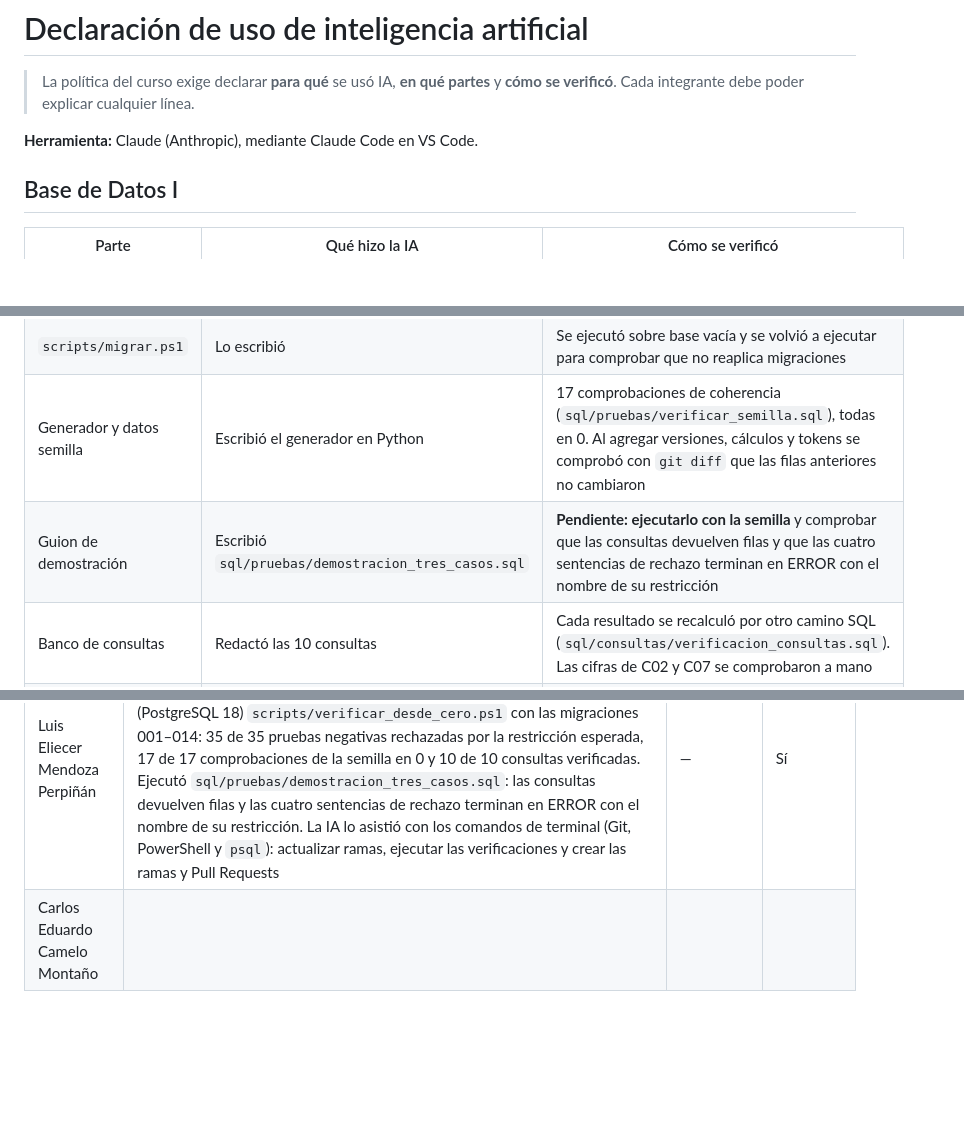
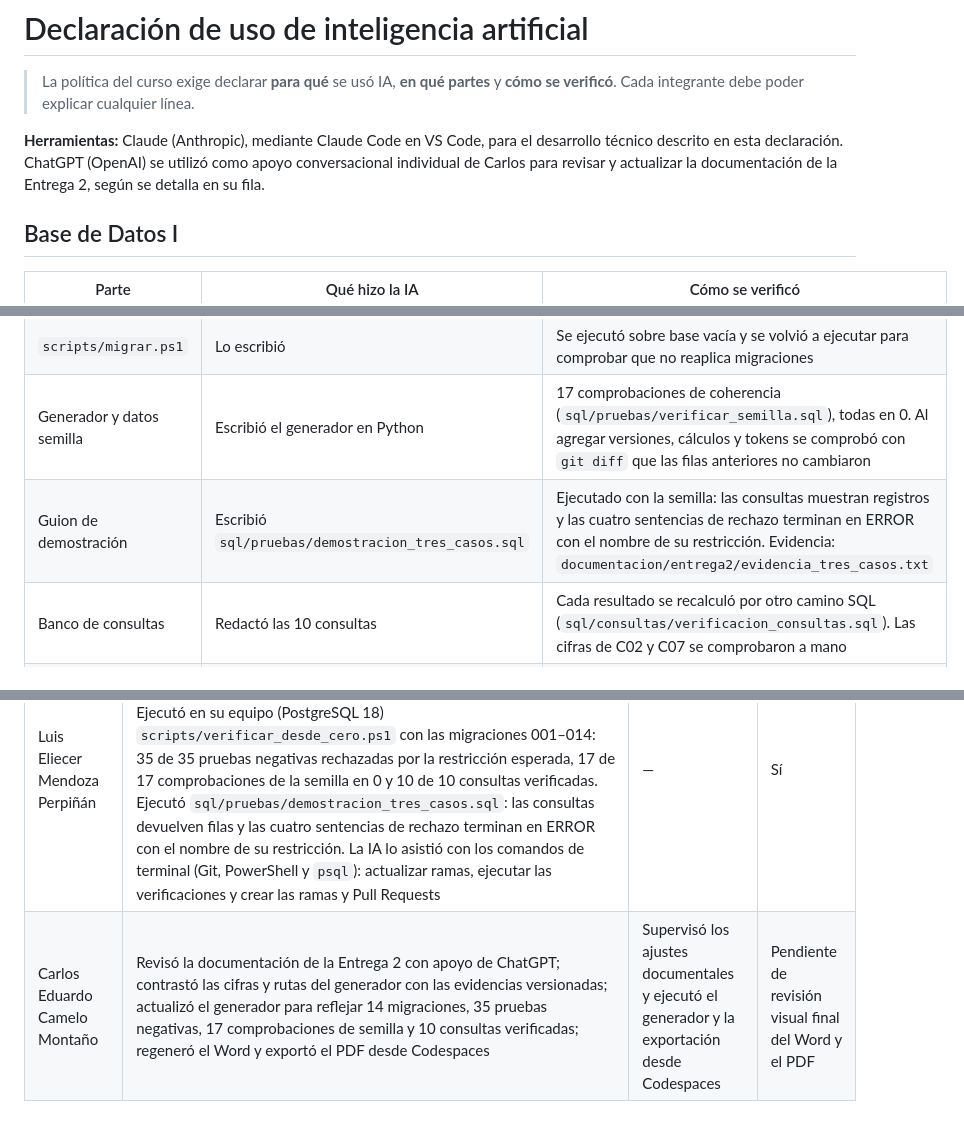
Before and after one commit to luismendoza009/REDA-Red-de-Evaluacion-y-Detecci-n-de-Riesgos-Urbanos, a Markdown page: base-de-datos/documentacion/declaracion_uso_ia.md, 3 parts joined by grey strips. Drawn GitHub-style; blank space fills up the shorter version.

Commit message:
actualizacion declaracion uso ia

```diff
--- a/base-de-datos/documentacion/declaracion_uso_ia.md
+++ b/base-de-datos/documentacion/declaracion_uso_ia.md
@@ -3,7 +3,7 @@
 > La política del curso exige declarar **para qué** se
 > usó IA, **en qué partes** y **cómo se verificó**. Cada integrante debe poder explicar cualquier línea.
 
-**Herramienta:** Claude (Anthropic), mediante Claude Code en VS Code.
+**Herramientas:** Claude (Anthropic), mediante Claude Code en VS Code, para el desarrollo técnico descrito en esta declaración. ChatGPT (OpenAI) se utilizó como apoyo conversacional individual de Carlos para revisar y actualizar la documentación de la Entrega 2, según se detalla en su fila.
 
 ## Base de Datos I
 
@@ -12,7 +12,7 @@
 | Migraciones 001–014 | Redactó el DDL a partir del esquema de la Entrega 1 y de las decisiones del grupo (enfoque probatorio, elección del abogado por el ciudadano, calificaciones, topes de los textos) | Se ejecutan en orden sobre una base vacía de PostgreSQL 18 (`scripts/migrar.ps1 -Recrear` y `scripts/verificar_desde_cero.ps1`). 35 pruebas negativas (`sql/pruebas/probar_restricciones.sql`) comprueban que cada restricción clave rechaza datos inválidos y que la detiene la restricción esperada |
 | `scripts/migrar.ps1` | Lo escribió | Se ejecutó sobre base vacía y se volvió a ejecutar para comprobar que no reaplica migraciones |
 | Generador y datos semilla | Escribió el generador en Python | 17 comprobaciones de coherencia (`sql/pruebas/verificar_semilla.sql`), todas en 0. Al agregar versiones, cálculos y tokens se comprobó con `git diff` que las filas anteriores no cambiaron |
-| Guion de demostración | Escribió `sql/pruebas/demostracion_tres_casos.sql` | **Pendiente: ejecutarlo con la semilla** y comprobar que las consultas devuelven filas y que las cuatro sentencias de rechazo terminan en ERROR con el nombre de su restricción |
+| Guion de demostración | Escribió `sql/pruebas/demostracion_tres_casos.sql` | Ejecutado con la semilla: las consultas muestran registros y las cuatro sentencias de rechazo terminan en ERROR con el nombre de su restricción. Evidencia: `documentacion/entrega2/evidencia_tres_casos.txt` |
 | Banco de consultas | Redactó las 10 consultas | Cada resultado se recalculó por otro camino SQL (`sql/consultas/verificacion_consultas.sql`). Las cifras de C02 y C07 se comprobaron a mano |
 | Evidencia de índices | Diseñó el experimento y escribió el script | Los planes de ejecución reales quedaron en `evidencia_indices.txt` |
 | Auditoría de normalización, correcciones, decisiones | Redactó los borradores | **Pendiente: revisión del grupo** |
@@ -49,4 +49,4 @@ que cada uno leyó y verificó lo que firma.
 | Rafael Alfonso Rivera Restrepo | Ejecutó `scripts/verificar_desde_cero.ps1` en su equipo (PostgreSQL 18) sobre una base vacía: las 14 migraciones y la semilla corren sin errores, 35 de 35 pruebas negativas rechazadas por la restricción esperada, 17 de 17 comprobaciones de la semilla en 0 y 10 de 10 consultas verificadas. Salida en `documentacion/entrega2/evidencia_verificacion.txt` | — | Sí |
 | Ivan Andrés Rodriguez Rodriguez | | | |
 | Luis Eliecer Mendoza Perpiñán | Revisó el repositorio contra la rúbrica de la Entrega 2 (esquema, restricciones, datos de prueba, sustentación y repositorio) ubicando cada criterio en las migraciones, la semilla, las pruebas y `decisiones.md`. Ejecutó en su equipo (PostgreSQL 18) `scripts/verificar_desde_cero.ps1` con las migraciones 001–014: 35 de 35 pruebas negativas rechazadas por la restricción esperada, 17 de 17 comprobaciones de la semilla en 0 y 10 de 10 consultas verificadas. Ejecutó `sql/pruebas/demostracion_tres_casos.sql`: las consultas devuelven filas y las cuatro sentencias de rechazo terminan en ERROR con el nombre de su restricción. La IA lo asistió con los comandos de terminal (Git, PowerShell y `psql`): actualizar ramas, ejecutar las verificaciones y crear las ramas y Pull Requests | — | Sí |
-| Carlos Eduardo Camelo Montaño | | | |
+| Carlos Eduardo Camelo Montaño | Revisó la documentación de la Entrega 2 con apoyo de ChatGPT; contrastó las cifras y rutas del generador con las evidencias versionadas; actualizó el generador para reflejar 14 migraciones, 35 pruebas negativas, 17 comprobaciones de semilla y 10 consultas verificadas; regeneró el Word y exportó el PDF desde Codespaces | Supervisó los ajustes documentales y ejecutó el generador y la exportación desde Codespaces | Pendiente de revisión visual final del Word y el PDF |
```
